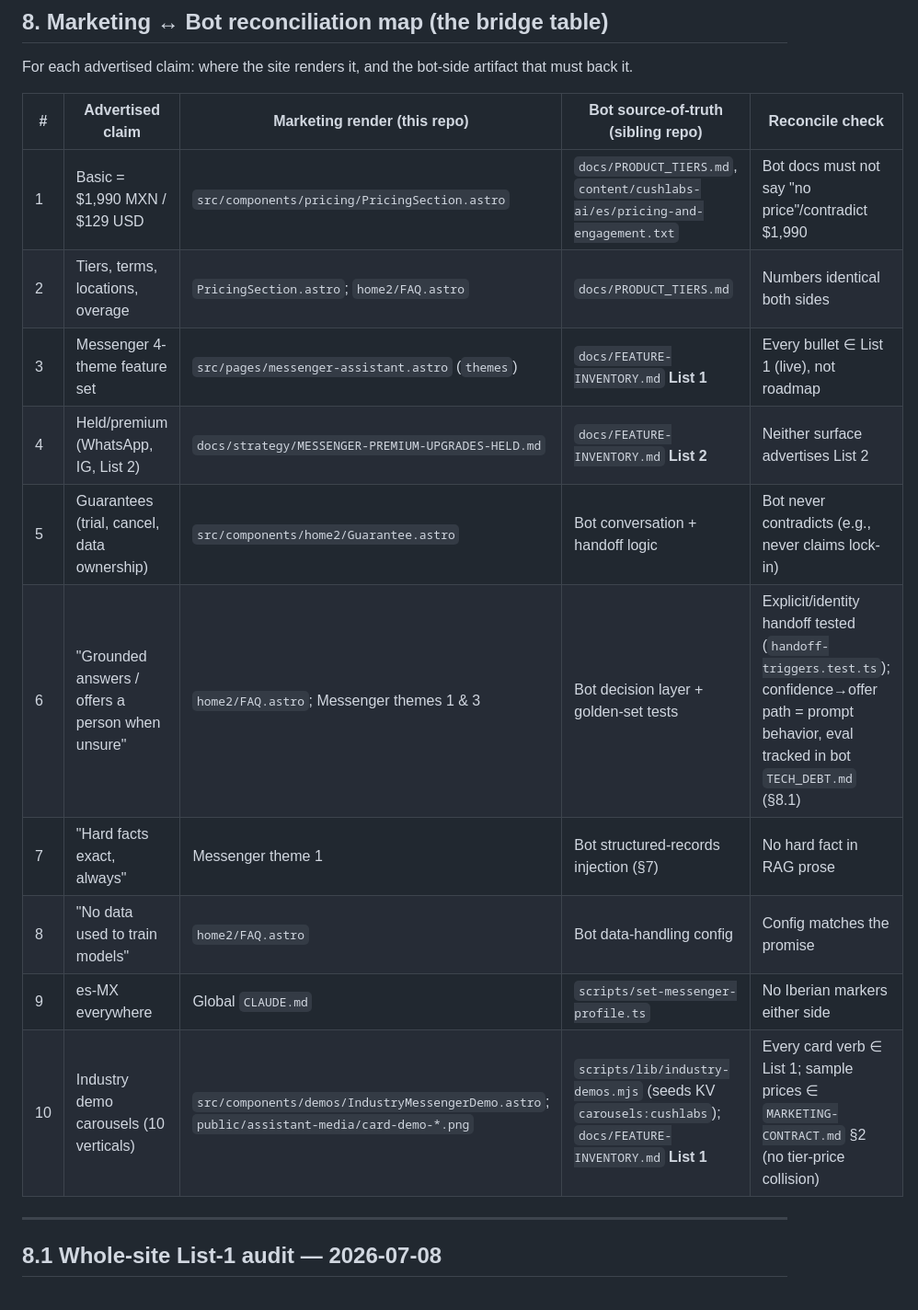
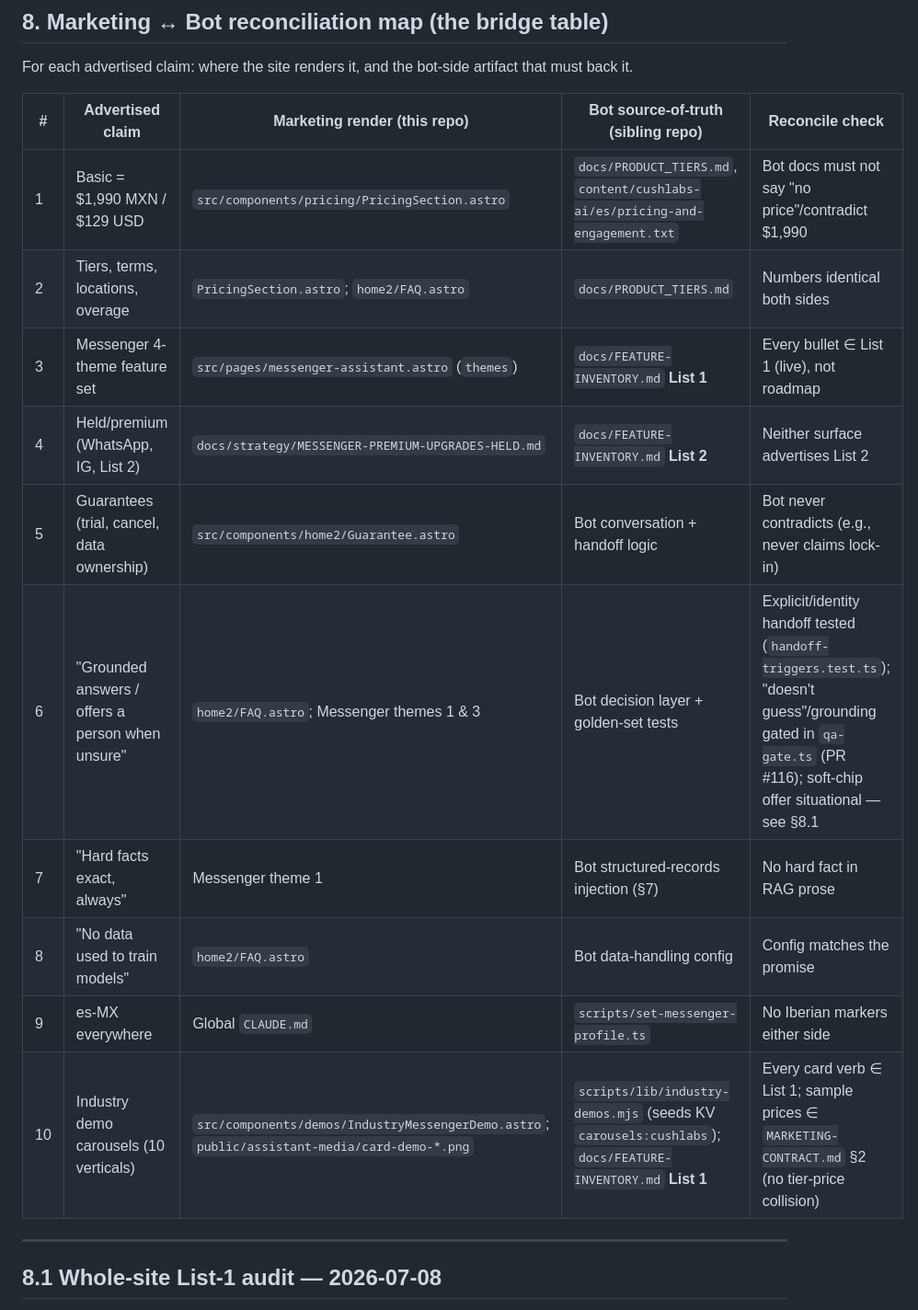
Before and after one commit to RCushmaniii/cushlabs, a Markdown page: docs/strategy/ADVERTISED-COMMITMENTS.md, the part around one of its changes. Shown at 92% size. GitHub-like rendering.

```diff
--- a/docs/strategy/ADVERTISED-COMMITMENTS.md
+++ b/docs/strategy/ADVERTISED-COMMITMENTS.md
@@ -250,18 +250,18 @@ rate-limiter check).
 
 For each advertised claim: where the site renders it, and the bot-side artifact that must back it.
 
-| #   | Advertised claim                                 | Marketing render (this repo)                                                                 | Bot source-of-truth (sibling repo)                                                                       | Reconcile check                                                                                                                                   |
-| --- | ------------------------------------------------ | -------------------------------------------------------------------------------------------- | -------------------------------------------------------------------------------------------------------- | ------------------------------------------------------------------------------------------------------------------------------------------------- |
-| 1   | Basic = $1,990 MXN / $129 USD                    | `src/components/pricing/PricingSection.astro`                                                | `docs/PRODUCT_TIERS.md`, `content/cushlabs-ai/es/pricing-and-engagement.txt`                             | Bot docs must not say "no price"/contradict $1,990                                                                                                |
-| 2   | Tiers, terms, locations, overage                 | `PricingSection.astro`; `home2/FAQ.astro`                                                    | `docs/PRODUCT_TIERS.md`                                                                                  | Numbers identical both sides                                                                                                                      |
-| 3   | Messenger 4-theme feature set                    | `src/pages/messenger-assistant.astro` (`themes`)                                             | `docs/FEATURE-INVENTORY.md` **List 1**                                                                   | Every bullet ∈ List 1 (live), not roadmap                                                                                                         |
-| 4   | Held/premium (WhatsApp, IG, List 2)              | `docs/strategy/MESSENGER-PREMIUM-UPGRADES-HELD.md`                                           | `docs/FEATURE-INVENTORY.md` **List 2**                                                                   | Neither surface advertises List 2                                                                                                                 |
-| 5   | Guarantees (trial, cancel, data ownership)       | `src/components/home2/Guarantee.astro`                                                       | Bot conversation + handoff logic                                                                         | Bot never contradicts (e.g., never claims lock-in)                                                                                                |
-| 6   | "Grounded answers / offers a person when unsure" | `home2/FAQ.astro`; Messenger themes 1 & 3                                                    | Bot decision layer + golden-set tests                                                                    | Explicit/identity handoff tested (`handoff-triggers.test.ts`); confidence→offer path = prompt behavior, eval tracked in bot `TECH_DEBT.md` (§8.1) |
-| 7   | "Hard facts exact, always"                       | Messenger theme 1                                                                            | Bot structured-records injection (§7)                                                                    | No hard fact in RAG prose                                                                                                                         |
-| 8   | "No data used to train models"                   | `home2/FAQ.astro`                                                                            | Bot data-handling config                                                                                 | Config matches the promise                                                                                                                        |
-| 9   | es-MX everywhere                                 | Global `CLAUDE.md`                                                                           | `scripts/set-messenger-profile.ts`                                                                       | No Iberian markers either side                                                                                                                    |
-| 10  | Industry demo carousels (10 verticals)           | `src/components/demos/IndustryMessengerDemo.astro`; `public/assistant-media/card-demo-*.png` | `scripts/lib/industry-demos.mjs` (seeds KV `carousels:cushlabs`); `docs/FEATURE-INVENTORY.md` **List 1** | Every card verb ∈ List 1; sample prices ∈ `MARKETING-CONTRACT.md` §2 (no tier-price collision)                                                    |
+| #   | Advertised claim                                 | Marketing render (this repo)                                                                 | Bot source-of-truth (sibling repo)                                                                       | Reconcile check                                                                                                                                                  |
+| --- | ------------------------------------------------ | -------------------------------------------------------------------------------------------- | -------------------------------------------------------------------------------------------------------- | ---------------------------------------------------------------------------------------------------------------------------------------------------------------- |
+| 1   | Basic = $1,990 MXN / $129 USD                    | `src/components/pricing/PricingSection.astro`                                                | `docs/PRODUCT_TIERS.md`, `content/cushlabs-ai/es/pricing-and-engagement.txt`                             | Bot docs must not say "no price"/contradict $1,990                                                                                                               |
+| 2   | Tiers, terms, locations, overage                 | `PricingSection.astro`; `home2/FAQ.astro`                                                    | `docs/PRODUCT_TIERS.md`                                                                                  | Numbers identical both sides                                                                                                                                     |
+| 3   | Messenger 4-theme feature set                    | `src/pages/messenger-assistant.astro` (`themes`)                                             | `docs/FEATURE-INVENTORY.md` **List 1**                                                                   | Every bullet ∈ List 1 (live), not roadmap                                                                                                                        |
+| 4   | Held/premium (WhatsApp, IG, List 2)              | `docs/strategy/MESSENGER-PREMIUM-UPGRADES-HELD.md`                                           | `docs/FEATURE-INVENTORY.md` **List 2**                                                                   | Neither surface advertises List 2                                                                                                                                |
+| 5   | Guarantees (trial, cancel, data ownership)       | `src/components/home2/Guarantee.astro`                                                       | Bot conversation + handoff logic                                                                         | Bot never contradicts (e.g., never claims lock-in)                                                                                                               |
+| 6   | "Grounded answers / offers a person when unsure" | `home2/FAQ.astro`; Messenger themes 1 & 3                                                    | Bot decision layer + golden-set tests                                                                    | Explicit/identity handoff tested (`handoff-triggers.test.ts`); "doesn't guess"/grounding gated in `qa-gate.ts` (PR #116); soft-chip offer situational — see §8.1 |
+| 7   | "Hard facts exact, always"                       | Messenger theme 1                                                                            | Bot structured-records injection (§7)                                                                    | No hard fact in RAG prose                                                                                                                                        |
+| 8   | "No data used to train models"                   | `home2/FAQ.astro`                                                                            | Bot data-handling config                                                                                 | Config matches the promise                                                                                                                                       |
+| 9   | es-MX everywhere                                 | Global `CLAUDE.md`                                                                           | `scripts/set-messenger-profile.ts`                                                                       | No Iberian markers either side                                                                                                                                   |
+| 10  | Industry demo carousels (10 verticals)           | `src/components/demos/IndustryMessengerDemo.astro`; `public/assistant-media/card-demo-*.png` | `scripts/lib/industry-demos.mjs` (seeds KV `carousels:cushlabs`); `docs/FEATURE-INVENTORY.md` **List 1** | Every card verb ∈ List 1; sample prices ∈ `MARKETING-CONTRACT.md` §2 (no tier-price collision)                                                                   |
 
 ---
 
```
Also changed, not shown: other parts of docs/strategy/ADVERTISED-COMMITMENTS.md (+12 -4 lines).
